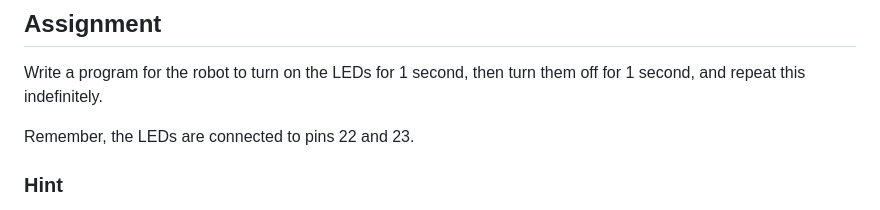
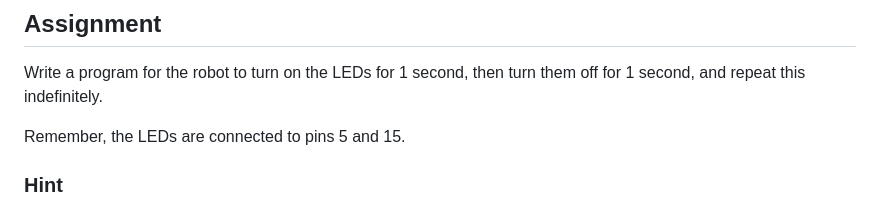
Before and after one commit to autolab-fi/line-robot-curriculum, a Markdown page: lessons/module_2/alarm.md, the part around the change. Rendered like a GitHub page.

Commit message:
fixes in lessons with leds, fixed image for fruit-ninja

```diff
--- a/lessons/module_2/alarm.md
+++ b/lessons/module_2/alarm.md
@@ -50,7 +50,7 @@ When this program runs, the robot will move forward 20 centimeters, pause for 3
 ## Assignment
 Write a program for the robot to turn on the LEDs for 1 second, then turn them off for 1 second, and repeat this indefinitely.
 
-Remember, the LEDs are connected to pins 22 and 23.
+Remember, the LEDs are connected to pins 5 and 15.
 
 ### Hint
 1. Remember, the **setup** function executes only once, so the code within this function will run only a single time. In contrast, the **loop** function executes continuously, meaning the code within this function will repeat indefinitely.
```
Also changed, not shown: lessons/module_2/headlights.md (+1 -1 lines), images/module_1/trajectory.png.
